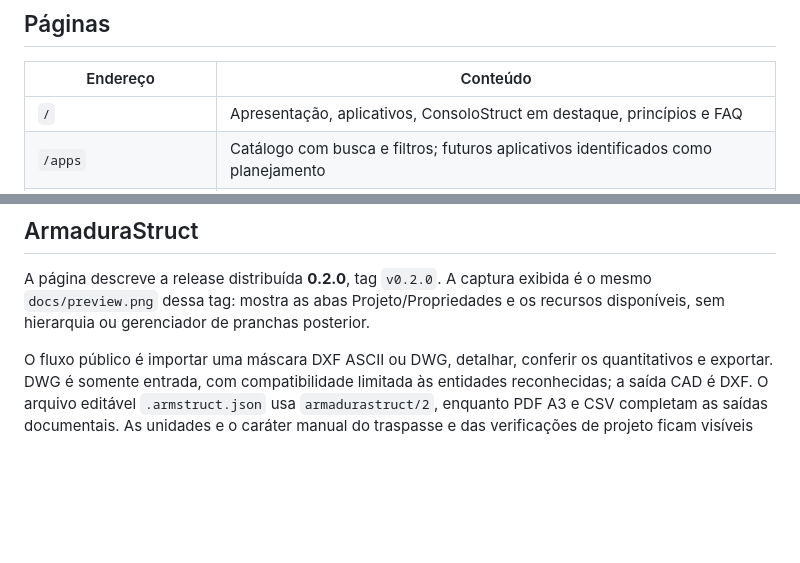
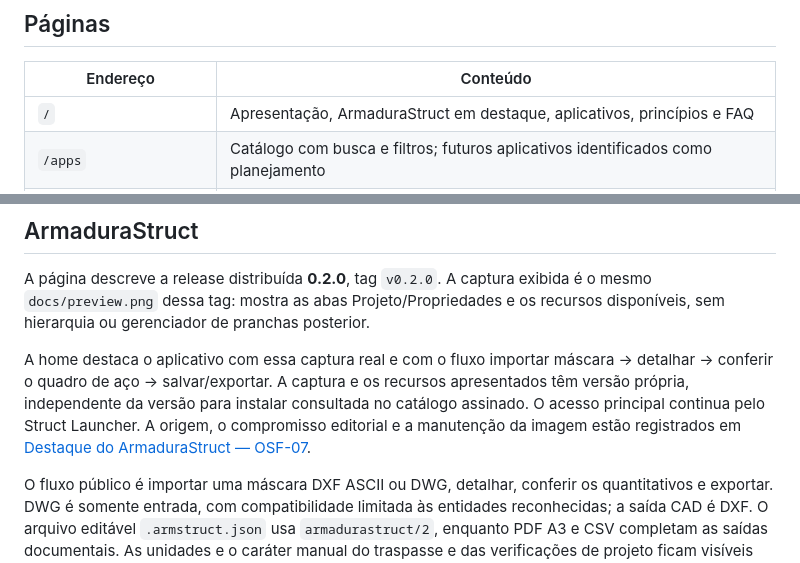
Before and after one commit to GustavoAzocar/openstruct-front, a Markdown page: README.md, 2 parts joined by grey strips. GitHub-like rendering; blank space fills up the shorter version.

Commit message:
feat: feature ArmaduraStruct on the homepage (OSF-07)

```diff
--- a/README.md
+++ b/README.md
@@ -22,7 +22,7 @@ O projeto usa React, TypeScript, Vite e React Router. O CSS é próprio. As font
 
 | Endereço               | Conteúdo                                                                            |
 | ---------------------- | ----------------------------------------------------------------------------------- |
-| `/`                    | Apresentação, aplicativos, ConsoloStruct em destaque, princípios e FAQ              |
+| `/`                    | Apresentação, ArmaduraStruct em destaque, aplicativos, princípios e FAQ             |
 | `/apps`                | Catálogo com busca e filtros; futuros aplicativos identificados como planejamento   |
 | `/apps/consolostruct`  | Versão publicada, recursos, escopo do motor, FAQ, prévia SVG e documentação oficial |
 | `/apps/molastruct`     | MolaStruct publicado: entradas, métodos, matriz 6×6, capacidade e limites           |
@@ -201,6 +201,13 @@ A página descreve a release distribuída **0.2.0**, tag `v0.2.0`. A captura exi
 é o mesmo `docs/preview.png` dessa tag: mostra as abas Projeto/Propriedades e os
 recursos disponíveis, sem hierarquia ou gerenciador de pranchas posterior.
 
+A home destaca o aplicativo com essa captura real e com o fluxo importar máscara
+→ detalhar → conferir o quadro de aço → salvar/exportar. A captura e os recursos
+apresentados têm versão própria, independente da versão para instalar consultada
+no catálogo assinado. O acesso principal continua pelo Struct Launcher. A origem,
+o compromisso editorial e a manutenção da imagem estão registrados em
+[Destaque do ArmaduraStruct — OSF-07](docs/ARMADURASTRUCT-DESTAQUE.md).
+
 O fluxo público é importar uma máscara DXF ASCII ou DWG, detalhar, conferir os
 quantitativos e exportar. DWG é somente entrada, com compatibilidade limitada às
 entidades reconhecidas; a saída CAD é DXF. O arquivo editável `.armstruct.json`
```
Also changed, not shown: docs/ARMADURASTRUCT-DESTAQUE.md (added, +97 -0 lines), docs/home-armadurastruct.png (added), 7 other files.
